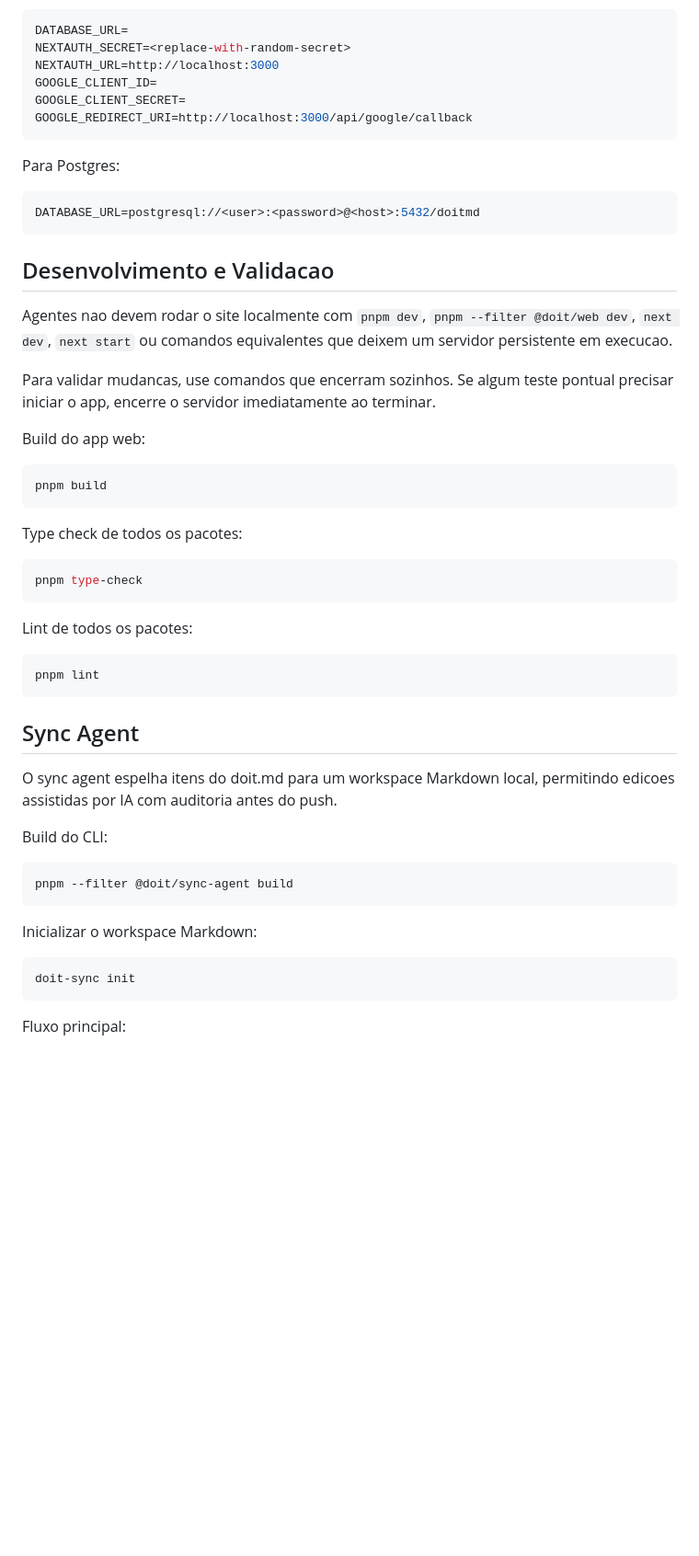
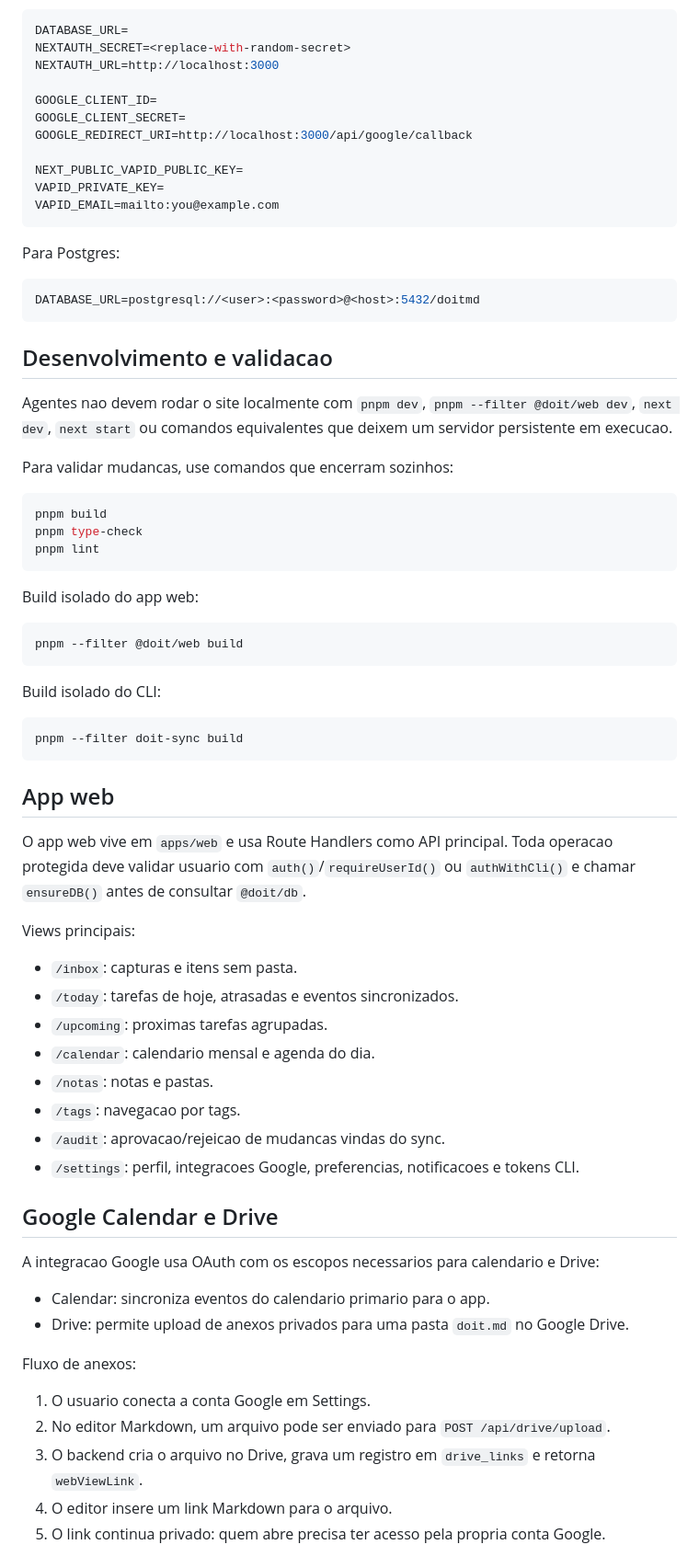
Before and after one commit to lucasmef/doit.md, a Markdown page: README.md, the part around one of its changes. Shown at 92% size. GitHub-like rendering; blank space fills up the shorter version.

````diff
--- a/README.md
+++ b/README.md
@@ -47,9 +60,14 @@ Variaveis principais:
 DATABASE_URL=
 NEXTAUTH_SECRET=<replace-with-random-secret>
 NEXTAUTH_URL=http://localhost:3000
+
 GOOGLE_CLIENT_ID=
 GOOGLE_CLIENT_SECRET=
 GOOGLE_REDIRECT_URI=http://localhost:3000/api/google/callback
+
+NEXT_PUBLIC_VAPID_PUBLIC_KEY=
+VAPID_PRIVATE_KEY=
+VAPID_EMAIL=mailto:you@example.com
 ```
 
 Para Postgres:
@@ -58,44 +76,57 @@ Para Postgres:
 DATABASE_URL=postgresql://<user>:<password>@<host>:5432/doitmd
 ```
 
-## Desenvolvimento e Validacao
+## Desenvolvimento e validacao
 
 Agentes nao devem rodar o site localmente com `pnpm dev`, `pnpm --filter @doit/web dev`, `next dev`, `next start` ou comandos equivalentes que deixem um servidor persistente em execucao.
 
-Para validar mudancas, use comandos que encerram sozinhos. Se algum teste pontual precisar iniciar o app, encerre o servidor imediatamente ao terminar.
-
-Build do app web:
+Para validar mudancas, use comandos que encerram sozinhos:
 
 ```bash
 pnpm build
-```
-
-Type check de todos os pacotes:
-
-```bash
 pnpm type-check
-```
-
-Lint de todos os pacotes:
-
-```bash
 pnpm lint
 ```
 
-## Sync Agent
-
-O sync agent espelha itens do doit.md para um workspace Markdown local, permitindo edicoes assistidas por IA com auditoria antes do push.
-
-Build do CLI:
+Build isolado do app web:
 
 ```bash
-pnpm --filter @doit/sync-agent build
+pnpm --filter @doit/web build
 ```
 
-Inicializar o workspace Markdown:
+Build isolado do CLI:
 
 ```bash
-doit-sync init
+pnpm --filter doit-sync build
 ```
 
-Fluxo principal:
+## App web
+
+O app web vive em `apps/web` e usa Route Handlers como API principal. Toda operacao protegida deve validar usuario com `auth()`/`requireUserId()` ou `authWithCli()` e chamar `ensureDB()` antes de consultar `@doit/db`.
+
+Views principais:
+
+- `/inbox`: capturas e itens sem pasta.
+- `/today`: tarefas de hoje, atrasadas e eventos sincronizados.
+- `/upcoming`: proximas tarefas agrupadas.
+- `/calendar`: calendario mensal e agenda do dia.
+- `/notas`: notas e pastas.
+- `/tags`: navegacao por tags.
+- `/audit`: aprovacao/rejeicao de mudancas vindas do sync.
+- `/settings`: perfil, integracoes Google, preferencias, notificacoes e tokens CLI.
+
+## Google Calendar e Drive
+
+A integracao Google usa OAuth com os escopos necessarios para calendario e Drive:
+
+- Calendar: sincroniza eventos do calendario primario para o app.
+- Drive: permite upload de anexos privados para uma pasta `doit.md` no Google Drive.
+
+Fluxo de anexos:
+
+1. O usuario conecta a conta Google em Settings.
+2. No editor Markdown, um arquivo pode ser enviado para `POST /api/drive/upload`.
+3. O backend cria o arquivo no Drive, grava um registro em `drive_links` e retorna `webViewLink`.
+4. O editor insere um link Markdown para o arquivo.
+5. O link continua privado: quem abre precisa ter acesso pela propria conta Google.
+
````
Also changed, not shown: other parts of README.md (+137 -44 lines).
